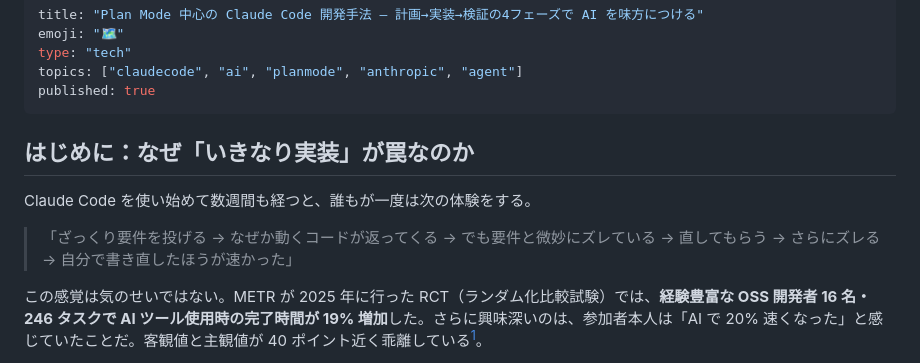
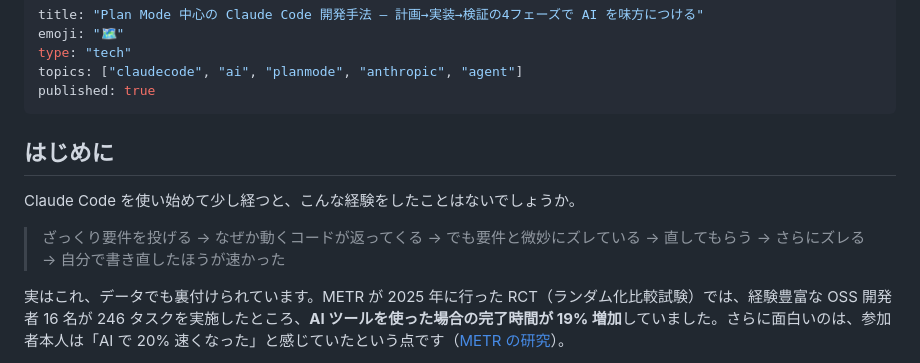
Before and after one commit to inoh/zenn, a Markdown page: articles/2026-05-01-claude-code-plan-mode-workflow.md, the part around one of its changes. Drawn GitHub-style.

```diff
--- a/articles/2026-05-01-claude-code-plan-mode-workflow.md
+++ b/articles/2026-05-01-claude-code-plan-mode-workflow.md
@@ -6,11 +6,11 @@ topics: ["claudecode", "ai", "planmode", "anthropic", "agent"]
 published: true
 ---
 
-## はじめに：なぜ「いきなり実装」が罠なのか
+## はじめに
 
-Claude Code を使い始めて数週間も経つと、誰もが一度は次の体験をする。
+Claude Code を使い始めて少し経つと、こんな経験をしたことはないでしょうか。
 
-> 「ざっくり要件を投げる → なぜか動くコードが返ってくる → でも要件と微妙にズレている → 直してもらう → さらにズレる → 自分で書き直したほうが速かった」
+> ざっくり要件を投げる → なぜか動くコードが返ってくる → でも要件と微妙にズレている → 直してもらう → さらにズレる → 自分で書き直したほうが速かった
 
-この感覚は気のせいではない。METR が 2025 年に行った RCT（ランダム化比較試験）では、**経験豊富な OSS 開発者 16 名・246 タスクで AI ツール使用時の完了時間が 19% 増加**した。さらに興味深いのは、参加者本人は「AI で 20% 速くなった」と感じていたことだ。客観値と主観値が 40 ポイント近く乖離している[^metr2025]。
+実はこれ、データでも裏付けられています。METR が 2025 年に行った RCT（ランダム化比較試験）では、経験豊富な OSS 開発者 16 名が 246 タスクを実施したところ、**AI ツールを使った場合の完了時間が 19% 増加**していました。さらに面白いのは、参加者本人は「AI で 20% 速くなった」と感じていたという点です（[METR の研究](https://metr.org/blog/2025-07-10-early-2025-ai-experienced-os-dev-study/)）。
 
```
Also changed, not shown: other parts of articles/2026-05-01-claude-code-plan-mode-workflow.md (+67 -88 lines).
